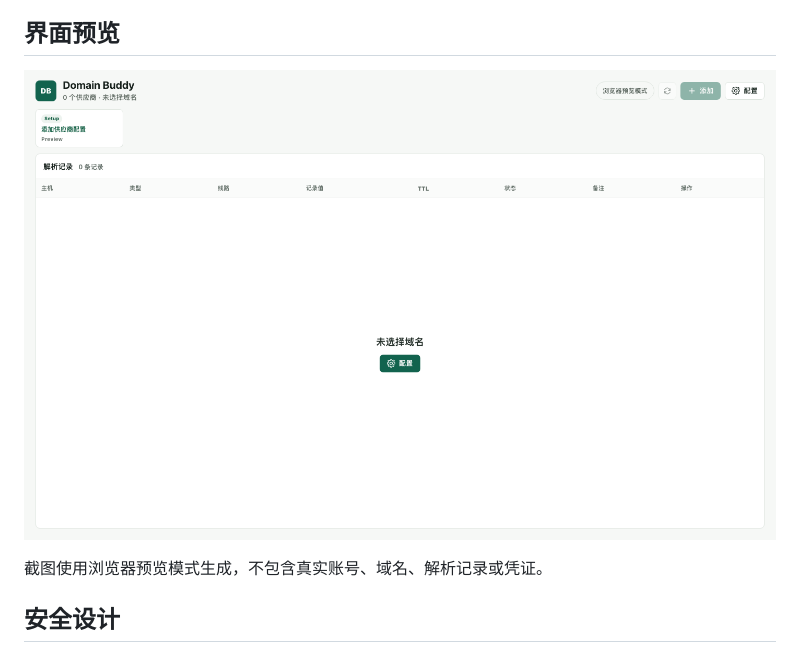
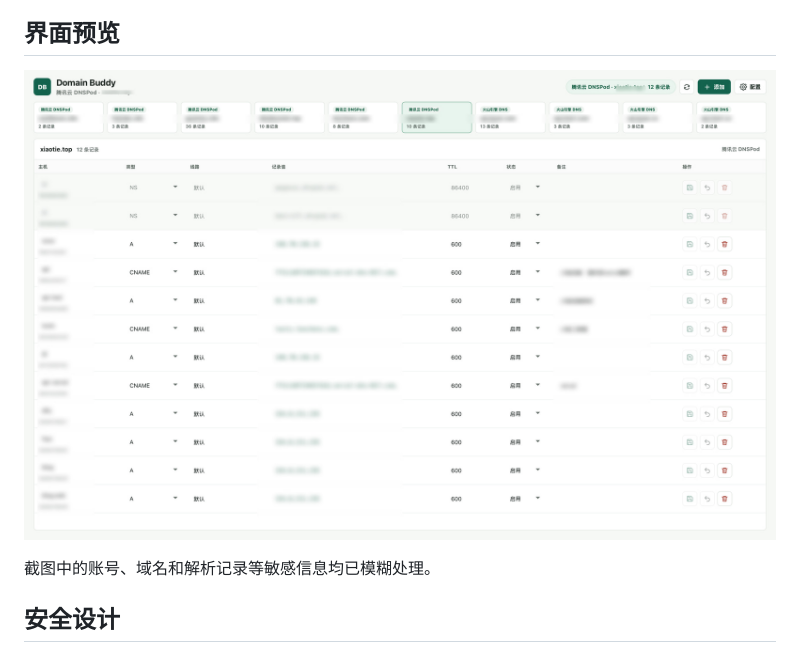
Before and after one commit to Leochens/domain-buddy, a Markdown page: README.md, the part around one of its changes. Drawn GitHub-style; pictures changed too: assets/domain-buddy-preview.png.

Commit message:
更新 README 界面预览图

```diff
--- a/README.md
+++ b/README.md
@@ -30,5 +30,5 @@ Domain Buddy 是一个本地运行的跨平台 DNS 管理桌面应用。它把
 
-截图使用浏览器预览模式生成，不包含真实账号、域名、解析记录或凭证。
+截图中的账号、域名和解析记录等敏感信息均已模糊处理。
 
 ## 安全设计
 
```
Also changed, not shown: other parts of README.md (+1 -1 lines).
